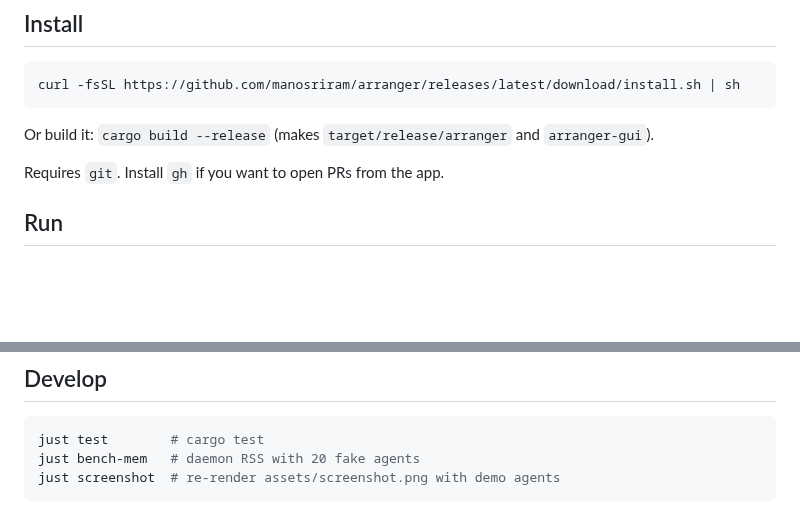
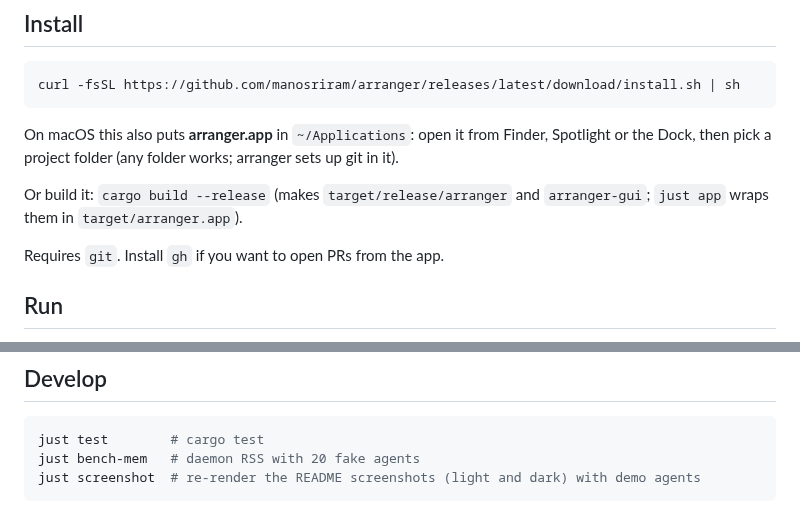
Before and after one commit to manosriram/arranger, a Markdown page: README.md, 2 parts joined by grey strips. Rendered like a GitHub page; blank space fills up the shorter version.

````diff
--- a/README.md
+++ b/README.md
@@ -12,7 +15,9 @@ Linux and macOS. Rust throughout; no webview.
 curl -fsSL https://github.com/manosriram/arranger/releases/latest/download/install.sh | sh
 ```
 
-Or build it: `cargo build --release` (makes `target/release/arranger` and `arranger-gui`).
+On macOS this also puts **arranger.app** in `~/Applications`: open it from Finder, Spotlight or the Dock, then pick a project folder (any folder works; arranger sets up git in it).
+
+Or build it: `cargo build --release` (makes `target/release/arranger` and `arranger-gui`; `just app` wraps them in `target/arranger.app`).
 
 Requires `git`. Install `gh` if you want to open PRs from the app.
 
@@ -80,5 +85,5 @@ The app reaches each machine with your own `ssh` (keys, agent, `~/.ssh/config`)
 ```sh
 just test        # cargo test
 just bench-mem   # daemon RSS with 20 fake agents
-just screenshot  # re-render assets/screenshot.png with demo agents
+just screenshot  # re-render the README screenshots (light and dark) with demo agents
 ```
````
Also changed, not shown: other parts of README.md (+4 -1 lines), assets/screenshot-dark.png (added), assets/screenshot.png, 9 other files.
